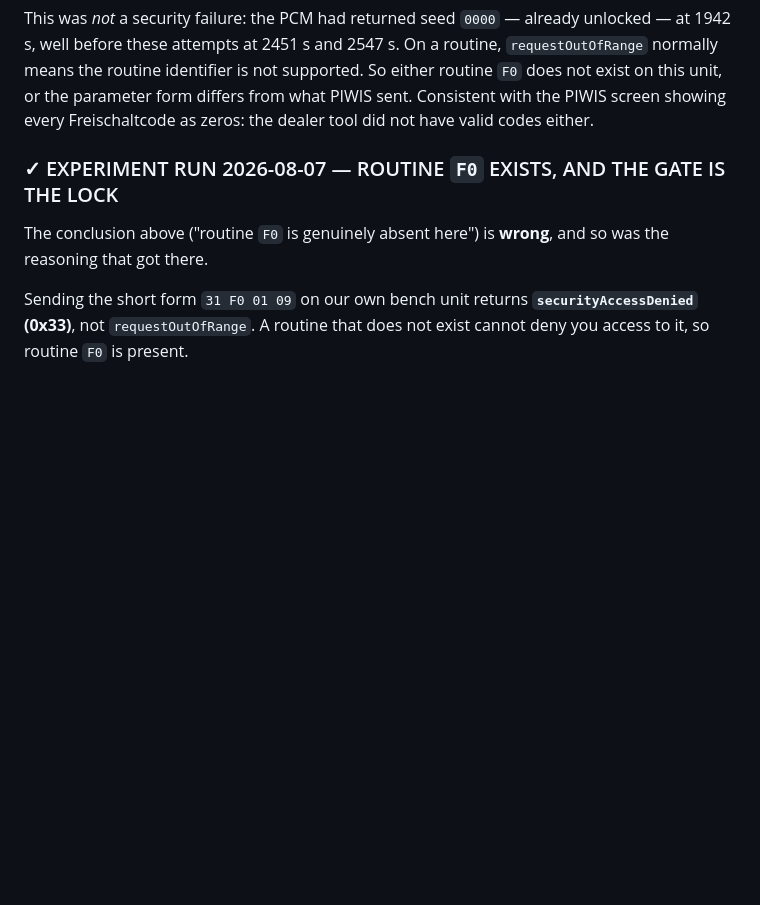
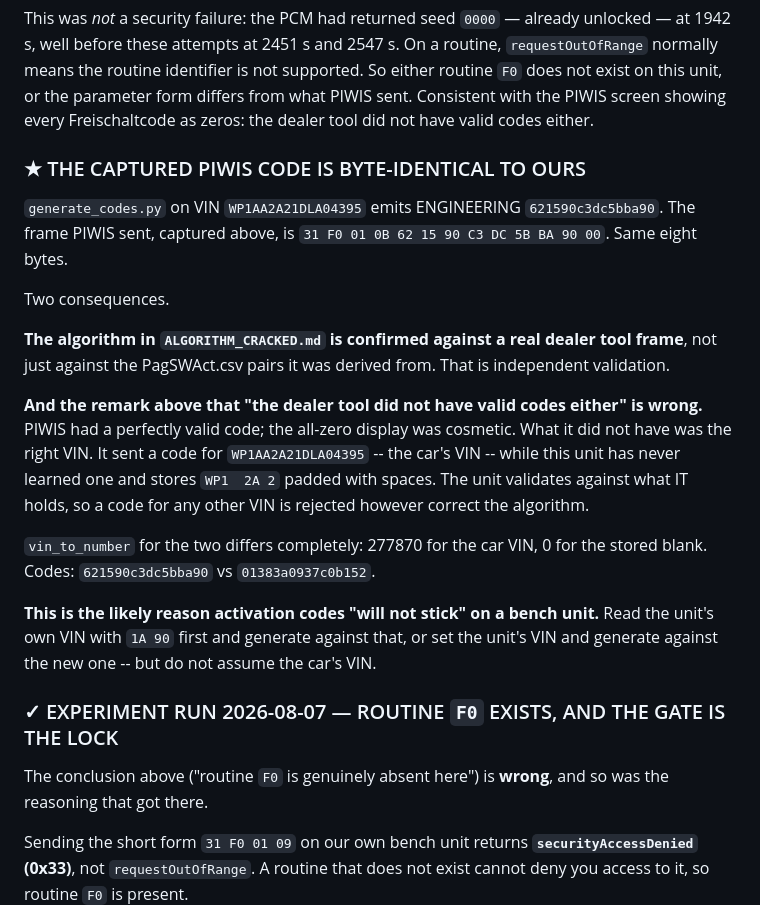
Before and after one commit to dspl1236/PCM-Forge, a Markdown page: research/PIWIS_WIRE_FORMAT.md, the part around the change. Rendered like a GitHub page; blank space fills up the shorter version.

Commit message:
research: our generator reproduces the captured PIWIS code exactly
generate_codes.py on VIN WP1AA2A21DLA04395 emits ENGINEERING
621590c3dc5bba90. The frame PIWIS actually sent, captured in this document, is
31 F0 01 0B 62 15 90 C3 DC 5B BA 90 00. The same eight bytes.

That is independent validation of ALGORITHM_CRACKED.md against a real dealer
tool, not just against the PagSWAct.csv pairs the algorithm was derived from.

It also corrects this document's own claim that "the dealer tool did not have
valid codes either" -- inferred from the all-zero Freischaltcode display, which
was cosmetic. PIWIS had a valid code. What it had wrong was the VIN: it sent a
code for the car's VIN while the unit has never learned one and stores
'WP1  2A 2' padded with spaces. The unit validates against what it holds, so a
correct algorithm against the wrong VIN still fails.

vin_to_number is 277870 for the car VIN and 0 for the stored blank; codes
621590c3dc5bba90 and 01383a0937c0b152 respectively.

Likely the reason activation codes do not stick on a bench unit. Read 1A 90
first and generate against that.

Co-Authored-By: Claude Opus 5 <noreply@anthropic.com>

```diff
--- a/research/PIWIS_WIRE_FORMAT.md
+++ b/research/PIWIS_WIRE_FORMAT.md
@@ -37,6 +37,32 @@ routine, `requestOutOfRange` normally means the routine identifier is not
 supported. So either routine `F0` does not exist on this unit, or the parameter
 form differs from what PIWIS sent. Consistent with the PIWIS screen showing
 every Freischaltcode as zeros: the dealer tool did not have valid codes either.
+
+### ★ THE CAPTURED PIWIS CODE IS BYTE-IDENTICAL TO OURS
+
+`generate_codes.py` on VIN `WP1AA2A21DLA04395` emits ENGINEERING
+`621590c3dc5bba90`. The frame PIWIS sent, captured above, is
+`31 F0 01 0B 62 15 90 C3 DC 5B BA 90 00`. Same eight bytes.
+
+Two consequences.
+
+**The algorithm in `ALGORITHM_CRACKED.md` is confirmed against a real dealer
+tool frame**, not just against the PagSWAct.csv pairs it was derived from. That
+is independent validation.
+
+**And the remark above that "the dealer tool did not have valid codes either"
+is wrong.** PIWIS had a perfectly valid code; the all-zero display was cosmetic.
+What it did not have was the right VIN. It sent a code for
+`WP1AA2A21DLA04395` -- the car's VIN -- while this unit has never learned one
+and stores `WP1  2A 2` padded with spaces. The unit validates against what IT
+holds, so a code for any other VIN is rejected however correct the algorithm.
+
+`vin_to_number` for the two differs completely: 277870 for the car VIN, 0 for
+the stored blank. Codes: `621590c3dc5bba90` vs `01383a0937c0b152`.
+
+**This is the likely reason activation codes "will not stick" on a bench unit.**
+Read the unit's own VIN with `1A 90` first and generate against that, or set the
+unit's VIN and generate against the new one -- but do not assume the car's VIN.
 
 ### ✓ EXPERIMENT RUN 2026-08-07 — ROUTINE `F0` EXISTS, AND THE GATE IS THE LOCK
 
```
